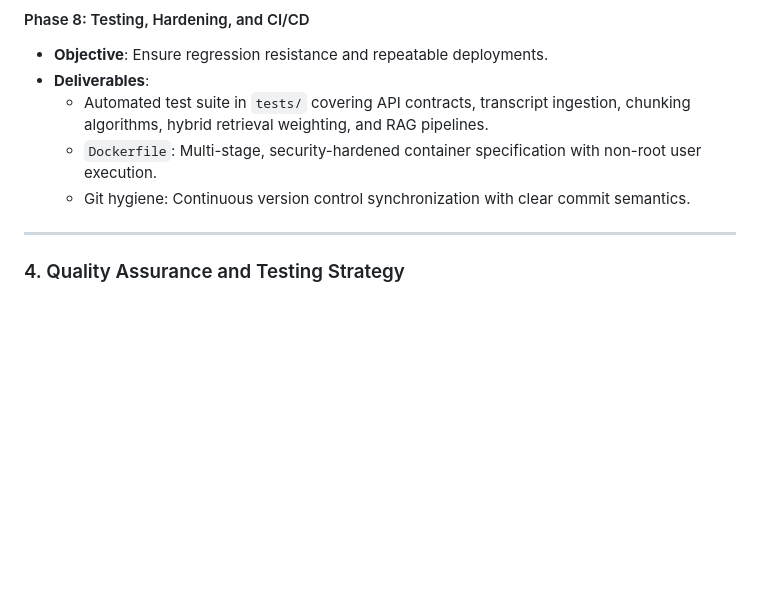
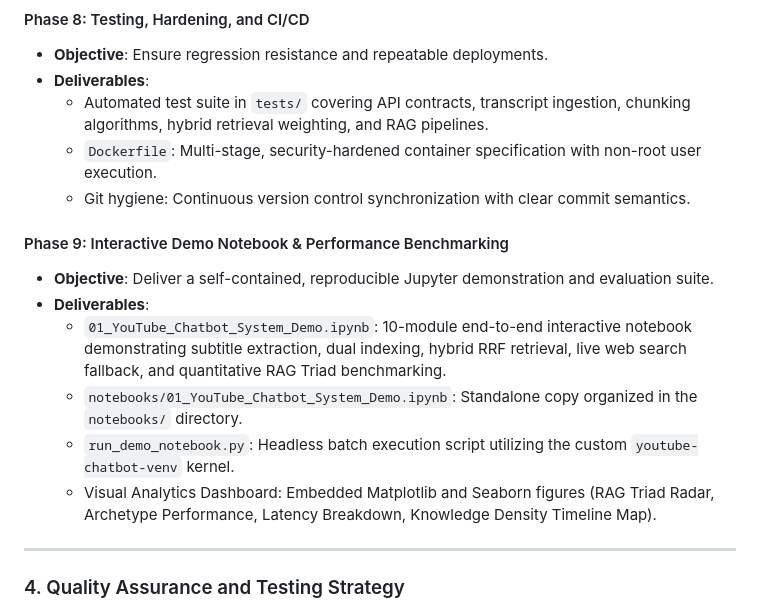
Before and after one commit to LakshyaJain08/Youtube_Chatbot, a Markdown page: docs/development_plan.md, the part around the change. GitHub-like rendering; blank space fills up the shorter version.

Commit message:
docs(plan): add Phase 9 interactive demo notebook and benchmark specification

```diff
--- a/docs/development_plan.md
+++ b/docs/development_plan.md
@@ -120,6 +120,14 @@ Phase 8: Hardening & Automated Testing
   - `Dockerfile`: Multi-stage, security-hardened container specification with non-root user execution.
   - Git hygiene: Continuous version control synchronization with clear commit semantics.
 
+#### Phase 9: Interactive Demo Notebook & Performance Benchmarking
+- **Objective**: Deliver a self-contained, reproducible Jupyter demonstration and evaluation suite.
+- **Deliverables**:
+  - `01_YouTube_Chatbot_System_Demo.ipynb`: 10-module end-to-end interactive notebook demonstrating subtitle extraction, dual indexing, hybrid RRF retrieval, live web search fallback, and quantitative RAG Triad benchmarking.
+  - `notebooks/01_YouTube_Chatbot_System_Demo.ipynb`: Standalone copy organized in the `notebooks/` directory.
+  - `run_demo_notebook.py`: Headless batch execution script utilizing the custom `youtube-chatbot-venv` kernel.
+  - Visual Analytics Dashboard: Embedded Matplotlib and Seaborn figures (RAG Triad Radar, Archetype Performance, Latency Breakdown, Knowledge Density Timeline Map).
+
 ---
 
 ### 4. Quality Assurance and Testing Strategy
```
